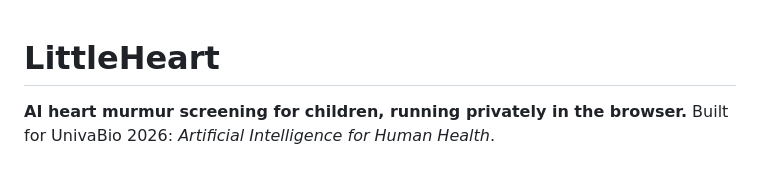
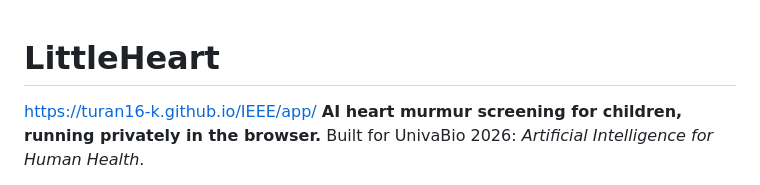
Before and after one commit to Turan16-k/UnivaBio, a Markdown page: README.md, the part around the change. GitHub-like rendering.

```diff
--- a/README.md
+++ b/README.md
@@ -1,5 +1,5 @@
 # LittleHeart
-
+https://turan16-k.github.io/IEEE/app/
 **AI heart murmur screening for children, running privately in the browser.**
 Built for UnivaBio 2026: *Artificial Intelligence for Human Health*.
 
```
